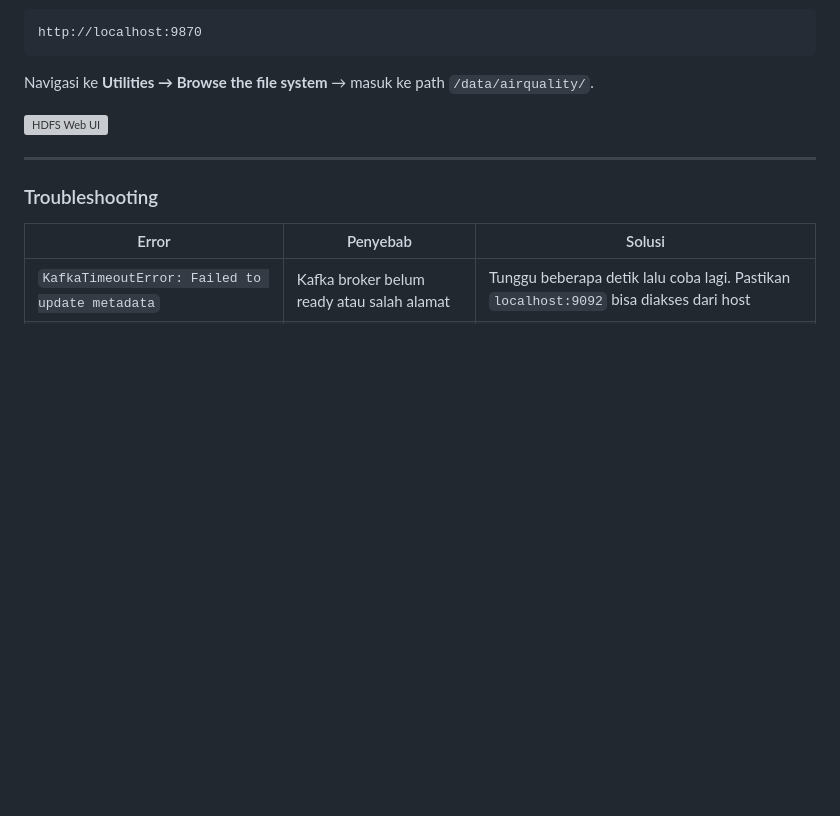
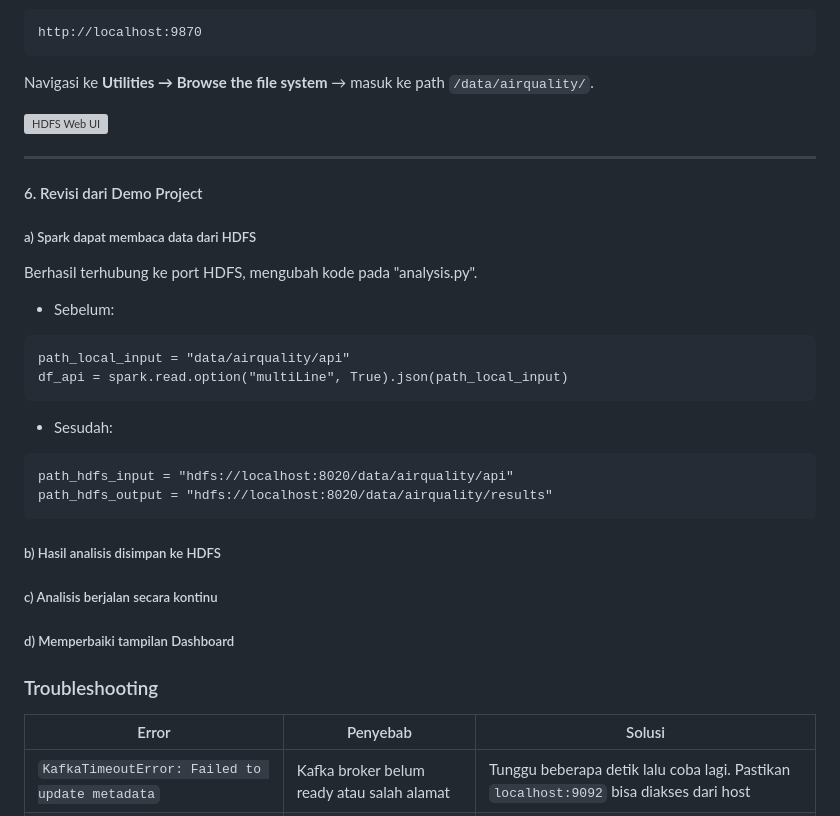
Before and after one commit to mutiaradiva/kelompok-5-ets-bigdata, a Markdown page: README.md, the part around the change. Drawn GitHub-style; blank space fills up the shorter version; grey boxes are pictures that could not be loaded.

````diff
--- a/README.md
+++ b/README.md
@@ -234,6 +234,27 @@ Navigasi ke **Utilities → Browse the file system** → masuk ke path `/data/ai
 
 ---
 
+#### 6. Revisi dari Demo Project
+##### a) Spark dapat membaca data dari HDFS
+Berhasil terhubung ke port HDFS, mengubah kode pada "analysis.py".
+- Sebelum:
+```
+path_local_input = "data/airquality/api"
+df_api = spark.read.option("multiLine", True).json(path_local_input)
+```
+- Sesudah:
+```
+path_hdfs_input = "hdfs://localhost:8020/data/airquality/api"
+path_hdfs_output = "hdfs://localhost:8020/data/airquality/results"
+```
+##### b) Hasil analisis disimpan ke HDFS
+
+##### c) Analisis berjalan secara kontinu
+
+##### d) Memperbaiki tampilan Dashboard
+
+
+
 ### Troubleshooting
 
 | Error | Penyebab | Solusi |
````
